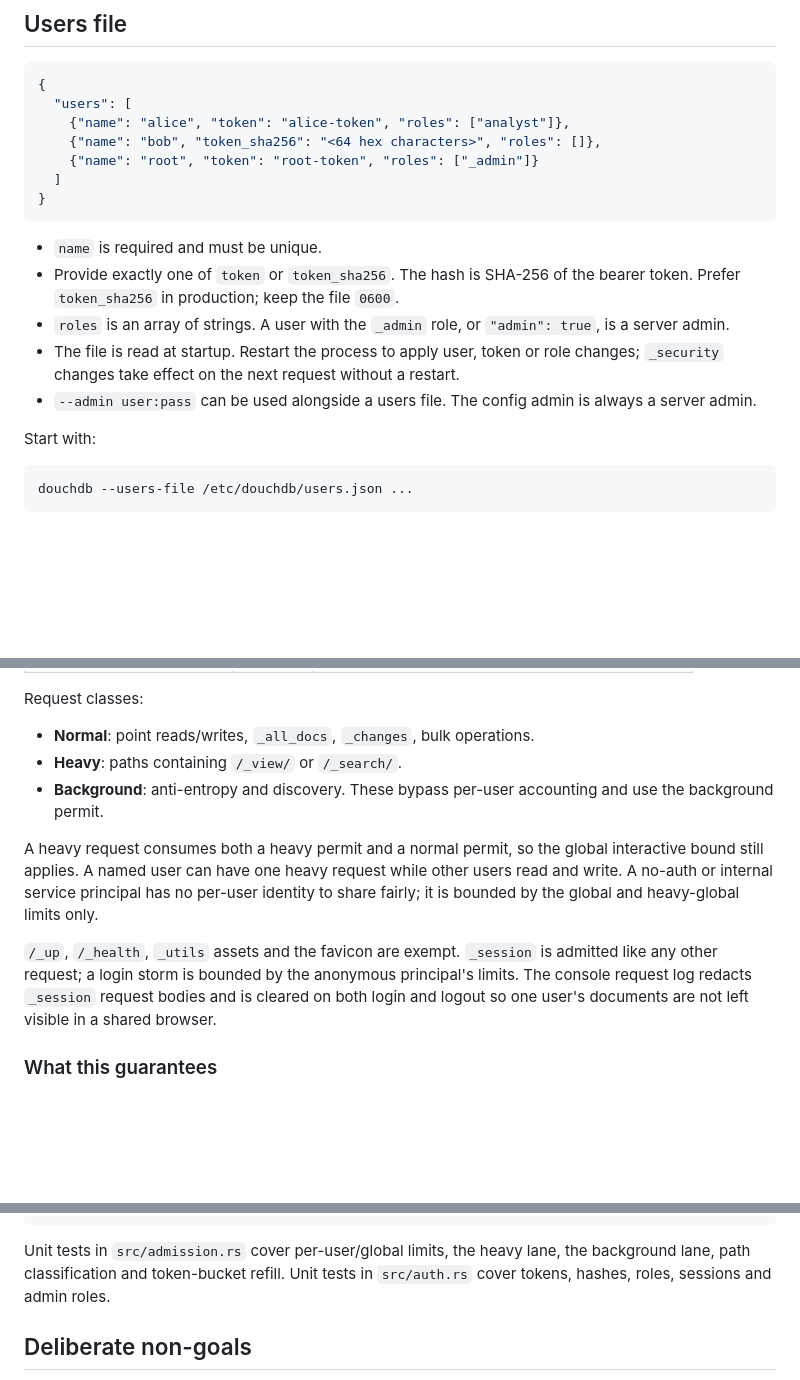
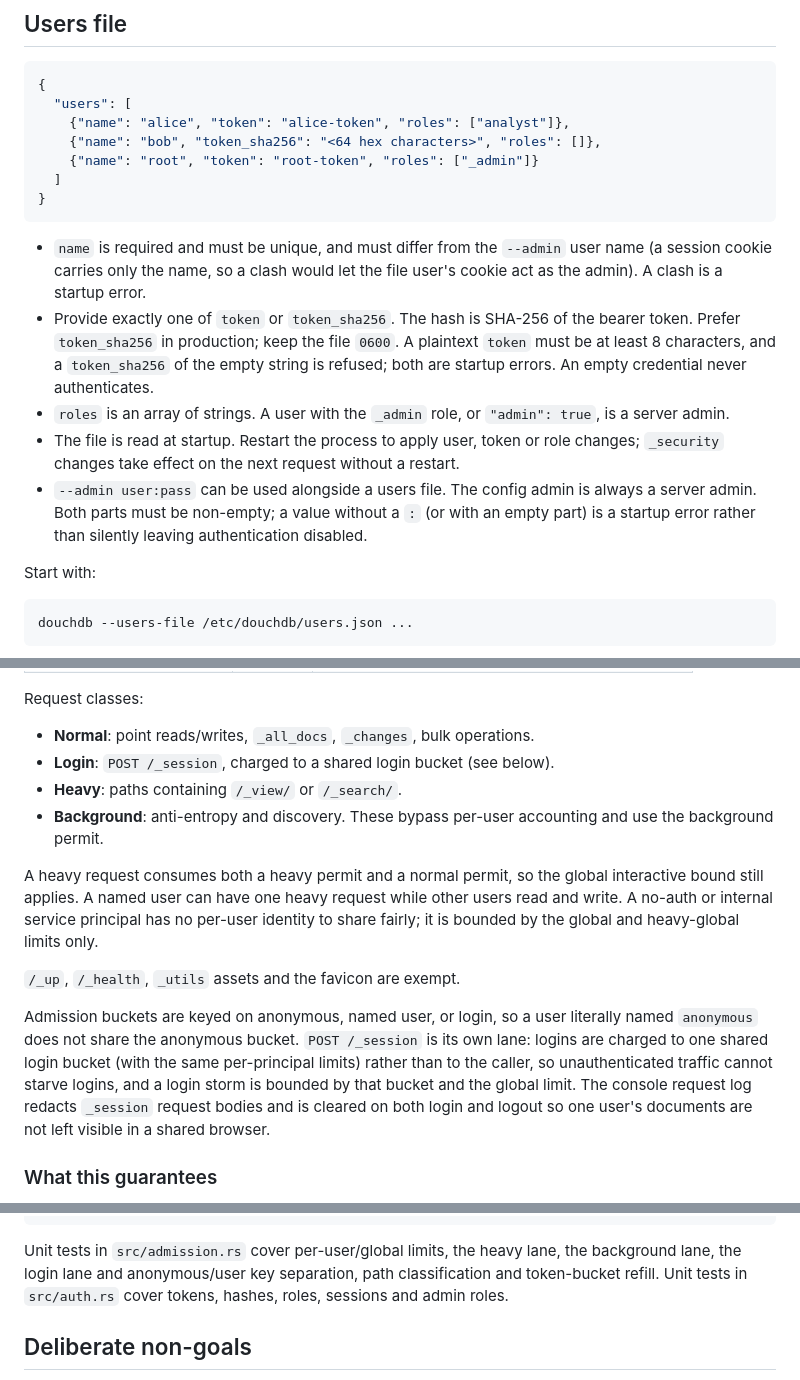
Before and after one commit to xpqz/douchdb, a Markdown page: docs/multiuser.md, 3 parts joined by grey strips. Drawn GitHub-style; blank space fills up the shorter version.

Commit message:
Document auth validation and the login admission lane

````diff
--- a/docs/multiuser.md
+++ b/docs/multiuser.md
@@ -26,16 +26,23 @@ not consume all interactive capacity.
 }
 ```
 
-- `name` is required and must be unique.
+- `name` is required and must be unique, and must differ from the `--admin`
+  user name (a session cookie carries only the name, so a clash would let the
+  file user's cookie act as the admin). A clash is a startup error.
 - Provide exactly one of `token` or `token_sha256`. The hash is SHA-256 of the
   bearer token. Prefer `token_sha256` in production; keep the file `0600`.
+  A plaintext `token` must be at least 8 characters, and a `token_sha256` of
+  the empty string is refused; both are startup errors. An empty credential
+  never authenticates.
 - `roles` is an array of strings. A user with the `_admin` role, or
   `"admin": true`, is a server admin.
 - The file is read at startup. Restart the process to apply user, token or role
   changes; `_security` changes take effect on the next request without a
   restart.
 - `--admin user:pass` can be used alongside a users file. The config admin is
-  always a server admin.
+  always a server admin. Both parts must be non-empty; a value without a
+  `:` (or with an empty part) is a startup error rather than silently leaving
+  authentication disabled.
 
 Start with:
 
@@ -140,6 +147,7 @@ Limits:
 Request classes:
 
 - **Normal**: point reads/writes, `_all_docs`, `_changes`, bulk operations.
+- **Login**: `POST /_session`, charged to a shared login bucket (see below).
 - **Heavy**: paths containing `/_view/` or `/_search/`.
 - **Background**: anti-entropy and discovery. These bypass per-user accounting
   and use the background permit.
@@ -150,9 +158,14 @@ other users read and write. A no-auth or internal service principal has no
 per-user identity to share fairly; it is bounded by the global and heavy-global
 limits only.
 
-`/_up`, `/_health`, `_utils` assets and the favicon are exempt. `_session` is
-admitted like any other request; a login storm is bounded by the anonymous
-principal's limits. The console request log redacts `_session` request bodies and
+`/_up`, `/_health`, `_utils` assets and the favicon are exempt.
+
+Admission buckets are keyed on anonymous, named user, or login, so a user
+literally named `anonymous` does not share the anonymous bucket. `POST
+/_session` is its own lane: logins are charged to one shared login bucket (with
+the same per-principal limits) rather than to the caller, so unauthenticated
+traffic cannot starve logins, and a login storm is bounded by that bucket and
+the global limit. The console request log redacts `_session` request bodies and
 is cleared on both login and logout so one user's documents are not left visible
 in a shared browser.
 
@@ -230,7 +243,8 @@ cluster_security_without_quorum_is_accepted_and_converges
 ```
 
 Unit tests in `src/admission.rs` cover per-user/global limits, the heavy lane,
-the background lane, path classification and token-bucket refill. Unit tests in
+the background lane, the login lane and anonymous/user key separation, path
+classification and token-bucket refill. Unit tests in
 `src/auth.rs` cover tokens, hashes, roles, sessions and admin roles.
 
 ## Deliberate non-goals
````
